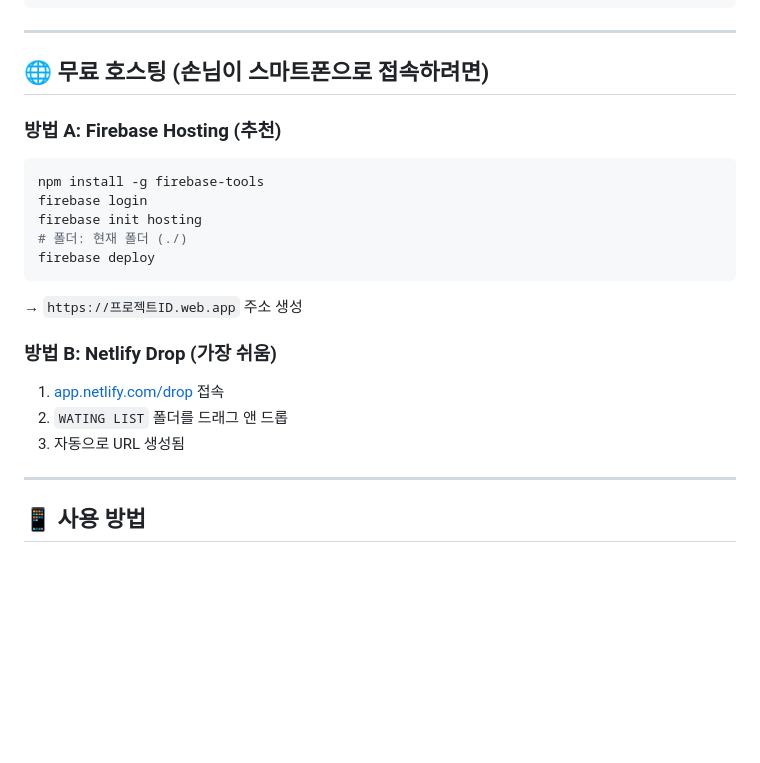
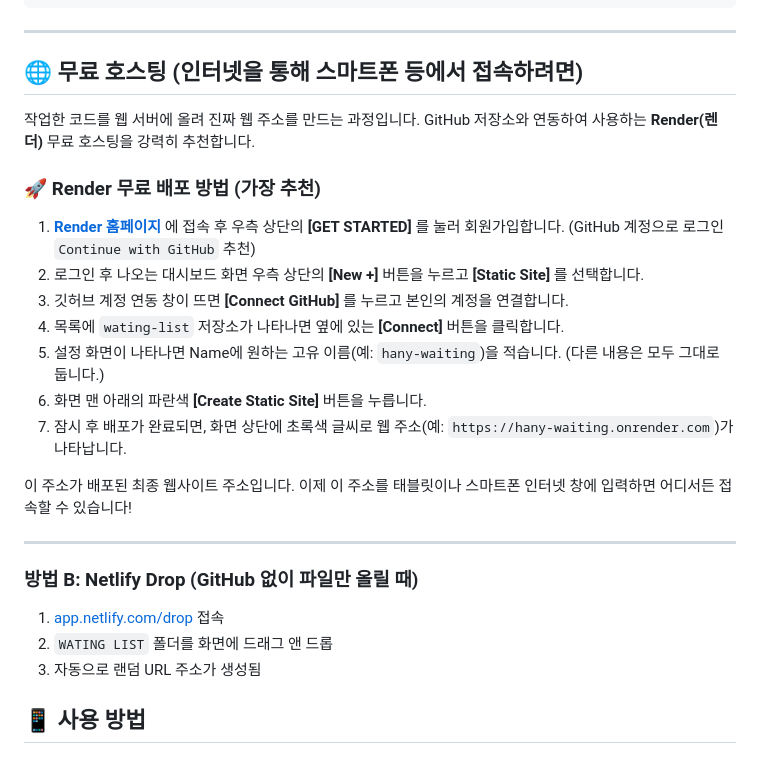
Before and after one commit to hanybeee67/wating-list, a Markdown page: README.md, the part around the change. Rendered like a GitHub page; blank space fills up the shorter version.

Commit message:
문서: 무료 호스팅 안내 항목에 Render 배포 방법 추가

````diff
--- a/README.md
+++ b/README.md
@@ -107,26 +107,29 @@ const FIREBASE_CONFIG = {
 
 ---
 
-## 🌐 무료 호스팅 (손님이 스마트폰으로 접속하려면)
+## 🌐 무료 호스팅 (인터넷을 통해 스마트폰 등에서 접속하려면)
 
-### 방법 A: Firebase Hosting (추천)
+작업한 코드를 웹 서버에 올려 진짜 웹 주소를 만드는 과정입니다. GitHub 저장소와 연동하여 사용하는 **Render(렌더)** 무료 호스팅을 강력히 추천합니다.
 
-```bash
-npm install -g firebase-tools
-firebase login
-firebase init hosting
-# 폴더: 현재 폴더 (./)
-firebase deploy
-```
-→ `https://프로젝트ID.web.app` 주소 생성
+### 🚀 Render 무료 배포 방법 (가장 추천)
 
-### 방법 B: Netlify Drop (가장 쉬움)
+1. **[Render 홈페이지](https://render.com/)** 에 접속 후 우측 상단의 **[GET STARTED]** 를 눌러 회원가입합니다. (GitHub 계정으로 로그인 `Continue with GitHub` 추천)
+2. 로그인 후 나오는 대시보드 화면 우측 상단의 **[New +]** 버튼을 누르고 **[Static Site]** 를 선택합니다.
+3. 깃허브 계정 연동 창이 뜨면 **[Connect GitHub]** 를 누르고 본인의 계정을 연결합니다.
+4. 목록에 `wating-list` 저장소가 나타나면 옆에 있는 **[Connect]** 버튼을 클릭합니다.
+5. 설정 화면이 나타나면 Name에 원하는 고유 이름(예: `hany-waiting`)을 적습니다. (다른 내용은 모두 그대로 둡니다.)
+6. 화면 맨 아래의 파란색 **[Create Static Site]** 버튼을 누릅니다.
+7. 잠시 후 배포가 완료되면, 화면 상단에 초록색 글씨로 웹 주소(예: `https://hany-waiting.onrender.com`)가 나타납니다.
+
+이 주소가 배포된 최종 웹사이트 주소입니다. 이제 이 주소를 태블릿이나 스마트폰 인터넷 창에 입력하면 어디서든 접속할 수 있습니다!
+
+---
+
+### 방법 B: Netlify Drop (GitHub 없이 파일만 올릴 때)
 
 1. [app.netlify.com/drop](https://app.netlify.com/drop) 접속
-2. `WATING LIST` 폴더를 드래그 앤 드롭
-3. 자동으로 URL 생성됨
-
----
+2. `WATING LIST` 폴더를 화면에 드래그 앤 드롭
+3. 자동으로 랜덤 URL 주소가 생성됨
 
 ## 📱 사용 방법
 
````
